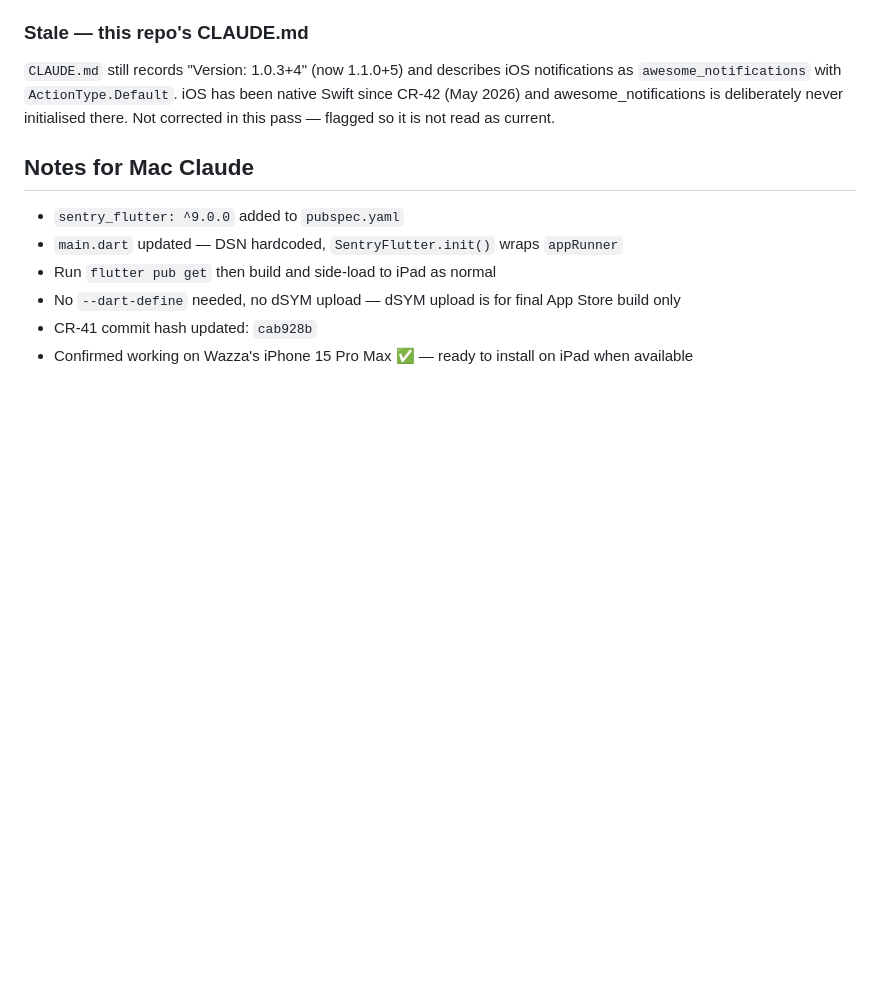
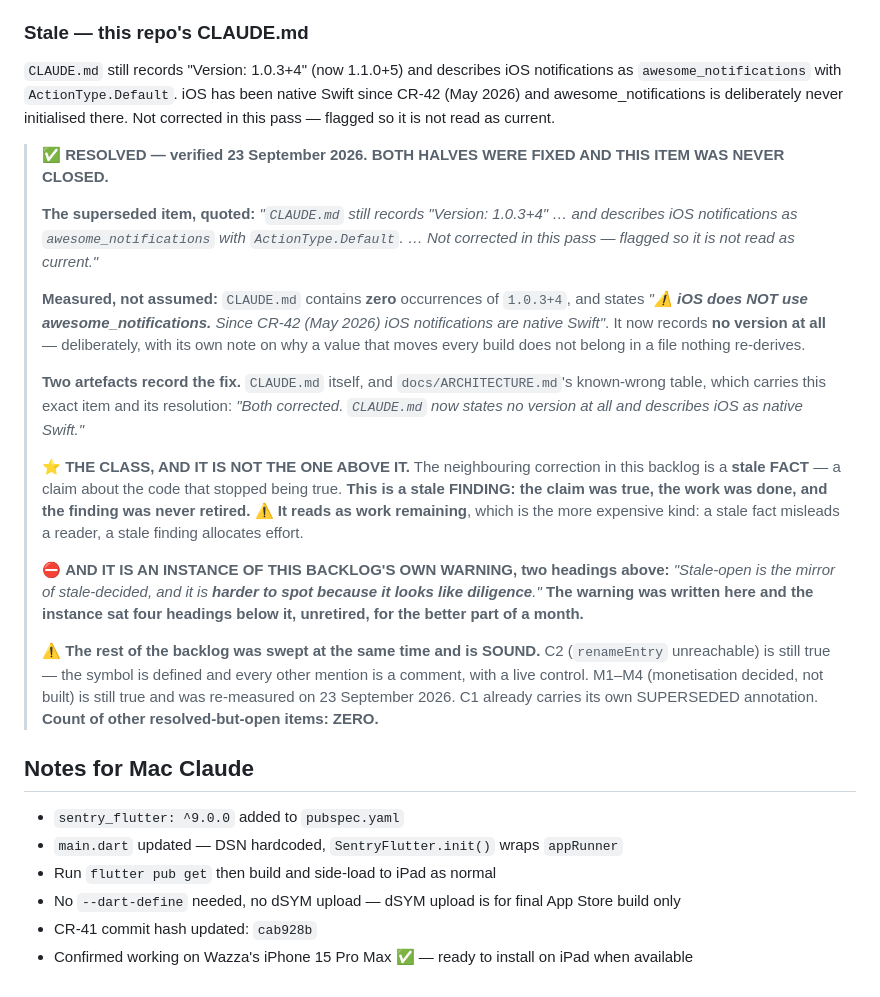
Before and after one commit to AusWazDev/epilepsyrecorder, a Markdown page: STATUS.md, the part around the change. GitHub-like rendering; blank space fills up the shorter version.

Commit message:
STATUS.md: retire a backlog finding that was fixed and never closed
ANNOTATED AS RESOLVED, NOT DELETED. The superseded item is quoted in place.

"Stale - this repo's CLAUDE.md" claimed CLAUDE.md still records Version 1.0.3+4
and describes iOS notifications as awesome_notifications with
ActionType.Default. Both halves were fixed and the item was never closed.

MEASURED, NOT ASSUMED: CLAUDE.md contains zero occurrences of 1.0.3+4 and
states "iOS does NOT use awesome_notifications. Since CR-42 (May 2026) iOS
notifications are native Swift". It now records no version at all, deliberately,
with its own note on why a value that moves every build does not belong in a
file nothing re-derives.

Two artefacts record the fix: CLAUDE.md itself, and ARCHITECTURE.md's
known-wrong table, which carries this exact item and its resolution - "Both
corrected. CLAUDE.md now states no version at all and describes iOS as native
Swift."

THE CLASS IS NOT THE ONE THE PREVIOUS COMMIT FIXED, and the distinction is the
point. That was a stale FACT: a claim about the code that stopped being true.
This is a stale FINDING: the claim was true, the work was done, and the finding
was never retired. It reads as work remaining, which is the more expensive
kind - a stale fact misleads a reader, a stale finding allocates effort.

AND IT IS AN INSTANCE OF THIS BACKLOG'S OWN WARNING, two headings above it:
"Stale-open is the mirror of stale-decided, and it is harder to spot because it
looks like diligence." The warning was written in this section and the instance
sat four headings below it, unretired, for the better part of a month. Recorded
as an instance rather than as a new lesson, because the lesson was already
here.

THE REST OF THE BACKLOG WAS SWEPT AT THE SAME TIME AND IS SOUND. C2,
renameEntry unreachable, is still true - the symbol is defined at
vocabulary.dart and every other mention is a comment, verified with a live
control on a symbol that does have callers. M1-M4, monetisation decided and not
built, is still true and was re-measured on 23 September 2026. C1 already
carries its own SUPERSEDED annotation. Count of other resolved-but-open items:
ZERO. Estimated nought to one before counting; counted, it is nought.

Nothing re-planned. The item is marked resolved, not re-decided.

Documentation only. Nothing in lib/ or test/.

Co-Authored-By: Claude Opus 5 (1M context) <noreply@anthropic.com>

```diff
--- a/STATUS.md
+++ b/STATUS.md
@@ -1790,6 +1790,44 @@ been native Swift since CR-42 (May 2026) and awesome_notifications is
 deliberately never initialised there. Not corrected in this pass — flagged so
 it is not read as current.
 
+> ✅ **RESOLVED — verified 23 September 2026. BOTH HALVES WERE FIXED AND THIS
+> ITEM WAS NEVER CLOSED.**
+>
+> **The superseded item, quoted:** *"`CLAUDE.md` still records "Version:
+> 1.0.3+4" … and describes iOS notifications as `awesome_notifications` with
+> `ActionType.Default`. … Not corrected in this pass — flagged so it is not
+> read as current."*
+>
+> **Measured, not assumed:** `CLAUDE.md` contains **zero** occurrences of
+> `1.0.3+4`, and states *"⚠️ **iOS does NOT use awesome_notifications.** Since
+> CR-42 (May 2026) iOS notifications are native Swift"*. It now records **no
+> version at all** — deliberately, with its own note on why a value that moves
+> every build does not belong in a file nothing re-derives.
+>
+> **Two artefacts record the fix.** `CLAUDE.md` itself, and
+> `docs/ARCHITECTURE.md`'s known-wrong table, which carries this exact item and
+> its resolution: *"Both corrected. `CLAUDE.md` now states no version at all and
+> describes iOS as native Swift."*
+>
+> ⭐ **THE CLASS, AND IT IS NOT THE ONE ABOVE IT.** The neighbouring correction
+> in this backlog is a **stale FACT** — a claim about the code that stopped being
+> true. **This is a stale FINDING: the claim was true, the work was done, and
+> the finding was never retired.** ⚠️ **It reads as work remaining**, which is
+> the more expensive kind: a stale fact misleads a reader, a stale finding
+> allocates effort.
+>
+> ⛔ **AND IT IS AN INSTANCE OF THIS BACKLOG'S OWN WARNING, two headings above:**
+> *"Stale-open is the mirror of stale-decided, and it is **harder to spot because
+> it looks like diligence**."* **The warning was written here and the instance
+> sat four headings below it, unretired, for the better part of a month.**
+>
+> ⚠️ **The rest of the backlog was swept at the same time and is SOUND.** C2
+> (`renameEntry` unreachable) is still true — the symbol is defined and every
+> other mention is a comment, with a live control. M1–M4 (monetisation decided,
+> not built) is still true and was re-measured on 23 September 2026. C1 already
+> carries its own SUPERSEDED annotation. **Count of other resolved-but-open
+> items: ZERO.**
+
 ## Notes for Mac Claude
 
 - `sentry_flutter: ^9.0.0` added to `pubspec.yaml`
```
